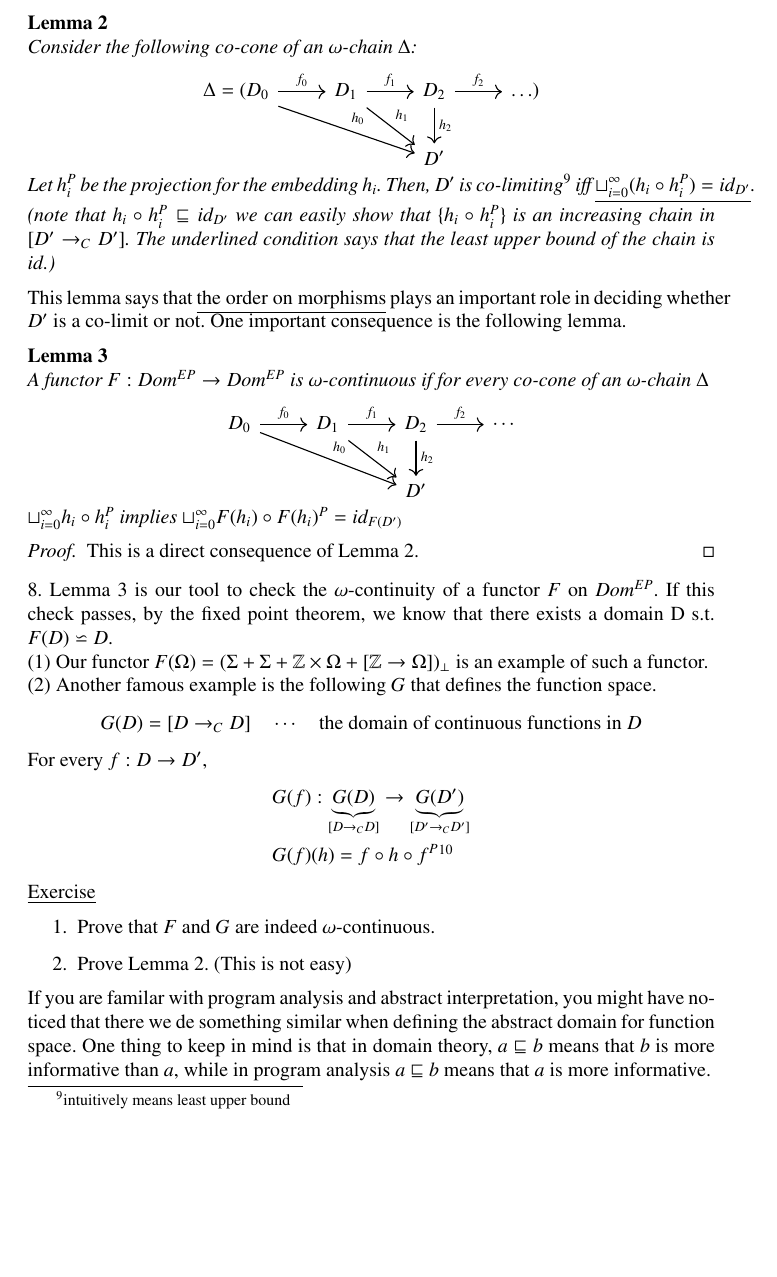
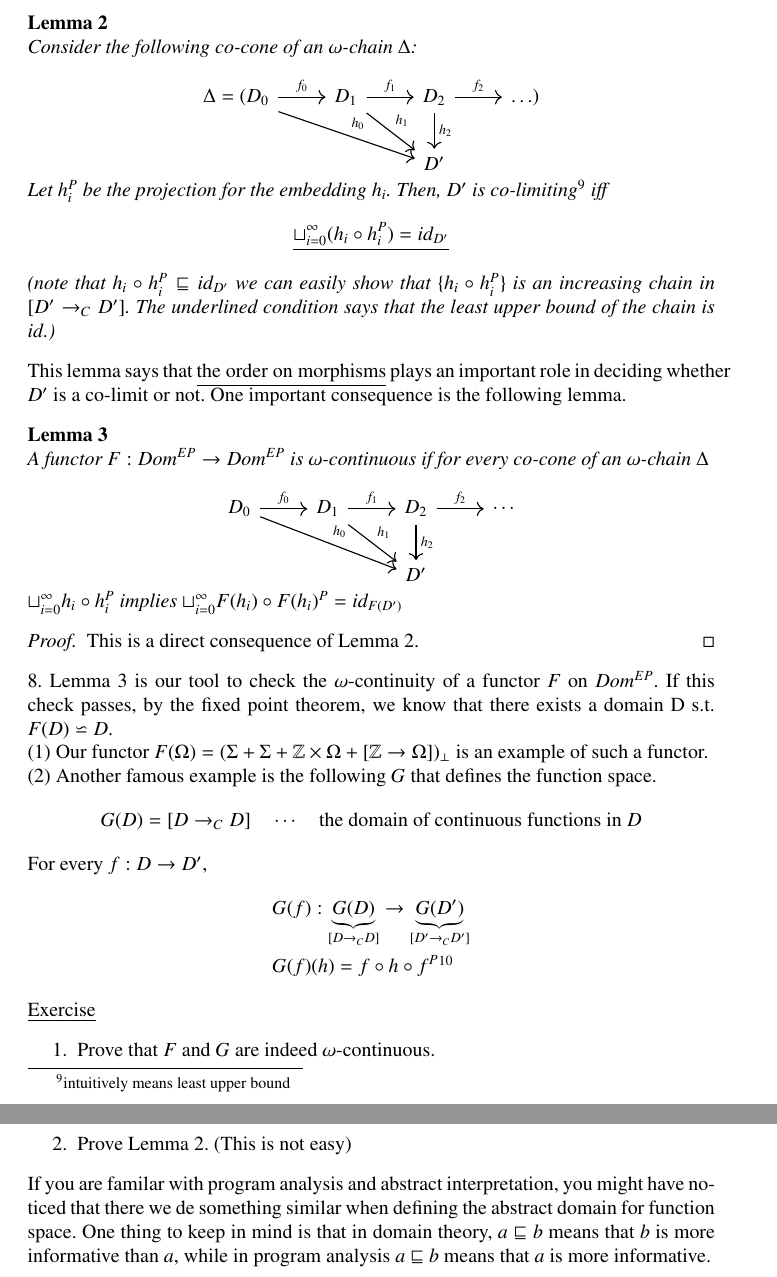
Before and after one commit to mekty2012/CS520-Theory-of-programming-language, a LaTeX document (Lecture8.tex): part of page 8 of 8 before the commit and two parts of pages 8 and 9 of 9 after it, the two joined at a grey line, cut so that both start at the same text, the shorter picture padded with empty space. Compiled offline with pdfLaTeX.

Commit message:
Modify equation

```diff
--- a/Lecture8.tex
+++ b/Lecture8.tex
@@ -317,7 +317,7 @@ We write $f^P$ to denote the unique projection for an embedding $f$.
     && D' &
   \end{tikzcd}
   \par}
-  Let $h_i^P$ be the projection for the embedding $h_i$. Then, $D'$ is co-limiting\footnote{intuitively means least upper bound} iff \underline{$\sqcup_{i=0}^\infty (h_i \circ h_i^P) = id_{D'}$}.
+  Let $h_i^P$ be the projection for the embedding $h_i$. Then, $D'$ is co-limiting\footnote{intuitively means least upper bound} iff \[\underline{\sqcup_{i=0}^\infty (h_i \circ h_i^P) = id_{D'}}\]
   (note that $h_i \circ h_i^P \sqsubseteq id_{D'}$ we can easily show that $\{h_i \circ h_i^P\}$ is an increasing chain in $[D'\rightarrow_C D']$. The underlined condition says that the least upper bound of the chain is $id$.)
 \end{lemma}
 This lemma says that \underline{the order on morphisms} plays an important role in deciding whether $D'$ is a co-limit or not. One important consequence is the following lemma.
```
Also changed, not shown: Lecture8.pdf.
